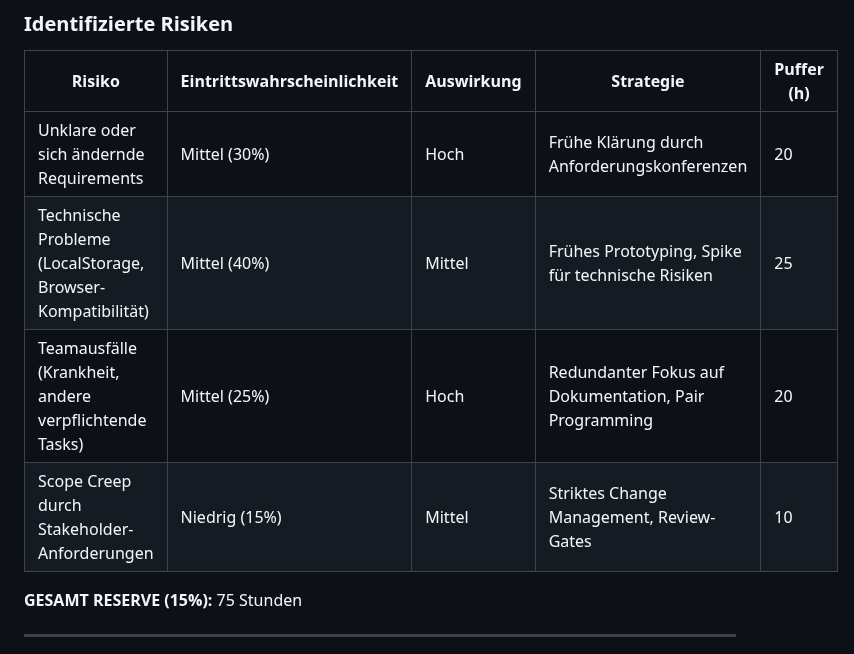
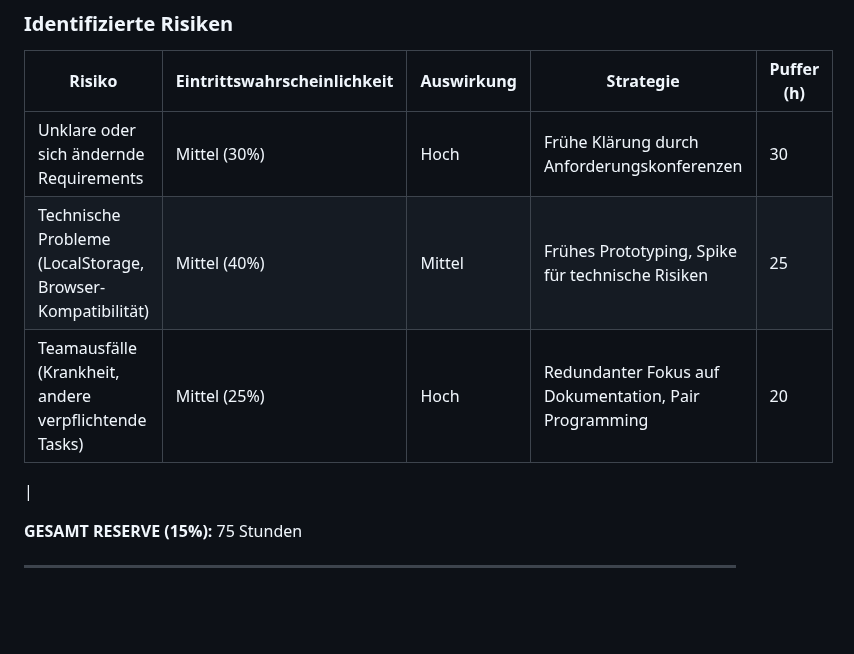
Before and after one commit to Michhiiii/StudyQuest, a Markdown page: 08_Aufwandsschaetzung/Aufwandsschaetzung_Initial.md, the part around the change. Rendered like a GitHub page; blank space fills up the shorter version.

```diff
--- a/08_Aufwandsschaetzung/Aufwandsschaetzung_Initial.md
+++ b/08_Aufwandsschaetzung/Aufwandsschaetzung_Initial.md
@@ -130,10 +130,10 @@ Michael Steer (Scrum Master)
 
 | Risiko | Eintrittswahrscheinlichkeit | Auswirkung | Strategie | Puffer (h) |
 |--------|---------------------------|-----------|----------|-----------|
-| Unklare oder sich ändernde Requirements | Mittel (30%) | Hoch | Frühe Klärung durch Anforderungskonferenzen | 20 |
+| Unklare oder sich ändernde Requirements | Mittel (30%) | Hoch | Frühe Klärung durch Anforderungskonferenzen | 30 |
 | Technische Probleme (LocalStorage, Browser-Kompatibilität) | Mittel (40%) | Mittel | Frühes Prototyping, Spike für technische Risiken | 25 |
 | Teamausfälle (Krankheit, andere verpflichtende Tasks) | Mittel (25%) | Hoch | Redundanter Fokus auf Dokumentation, Pair Programming | 20 |
-| Scope Creep durch Stakeholder-Anforderungen | Niedrig (15%) | Mittel | Striktes Change Management, Review-Gates | 10 |
+|
 
 **GESAMT RESERVE (15%):** 75 Stunden
 
```
